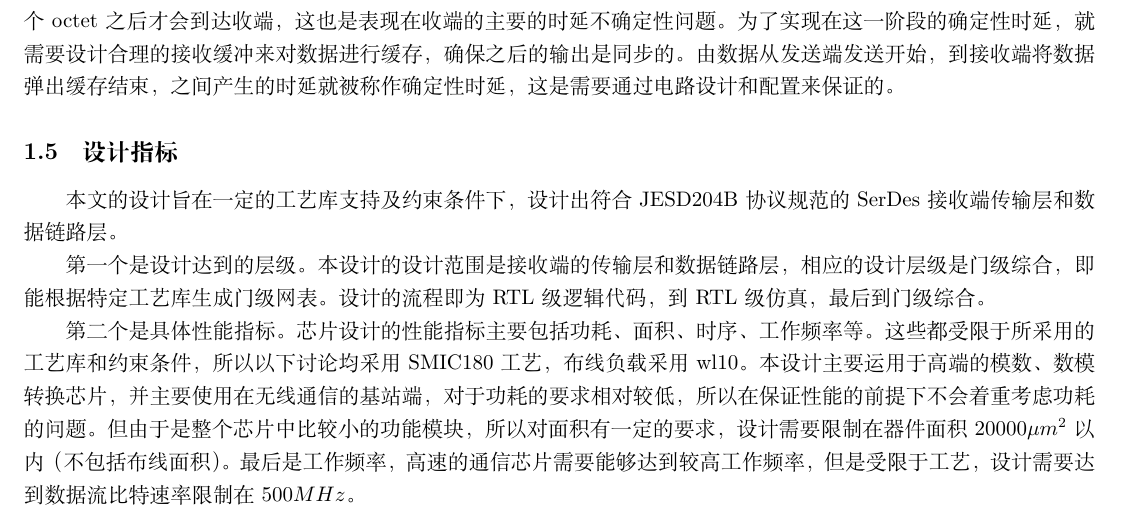
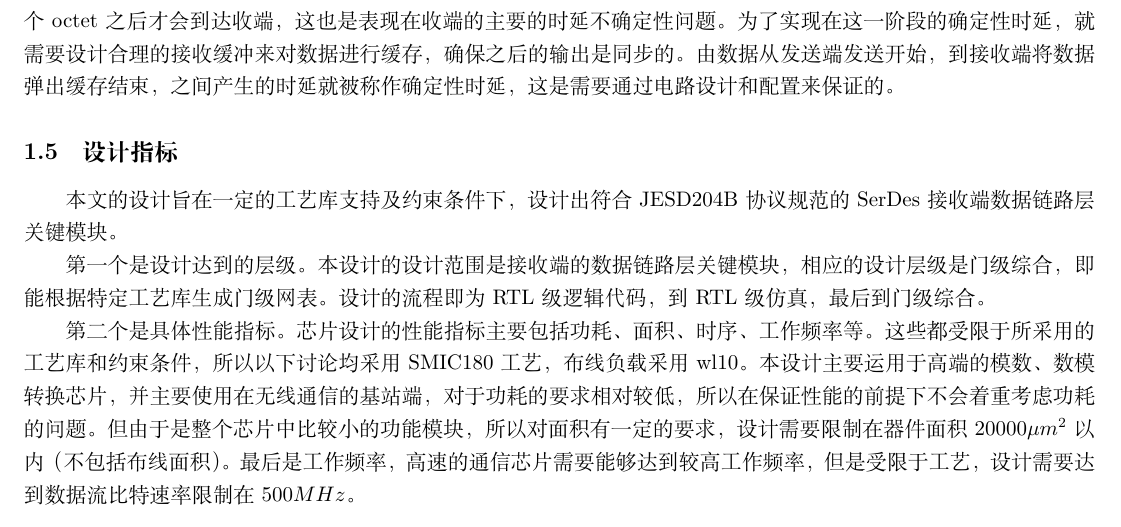
Before and after one commit to laoDeng/MasterPaper, a LaTeX document (Chapter3/chapter3.tex): part of page 4 of 4, cut so that both start at the same text. Compiled offline with XeLaTeX.

Commit message:
Fix some description of transport layer.

```diff
--- a/Chapter3/chapter3.tex
+++ b/Chapter3/chapter3.tex
@@ -151,10 +151,10 @@ Subclass 1类设备由于采用了更加简单稳定的外部参考时钟，所
 
 \subsection{设计指标}
 
-本文的设计旨在一定的工艺库支持及约束条件下，设计出符合JESD204B协议规范的SerDes接收端传输层和数据链路层。
+本文的设计旨在一定的工艺库支持及约束条件下，设计出符合JESD204B协议规范的SerDes接收端数据链路层关键模块。
 
 第一个是设计达到的层级。
-本设计的设计范围是接收端的传输层和数据链路层，相应的设计层级是门级综合，即能根据特定工艺库生成门级网表。
+本设计的设计范围是接收端的数据链路层关键模块，相应的设计层级是门级综合，即能根据特定工艺库生成门级网表。
 设计的流程即为RTL级逻辑代码，到RTL级仿真，最后到门级综合。
 
 第二个是具体性能指标。
```
Also changed, not shown: Chapter1/chapter1.tex (+1 -1 lines), Chapter5/chapter5.tex (+1 -2 lines).
